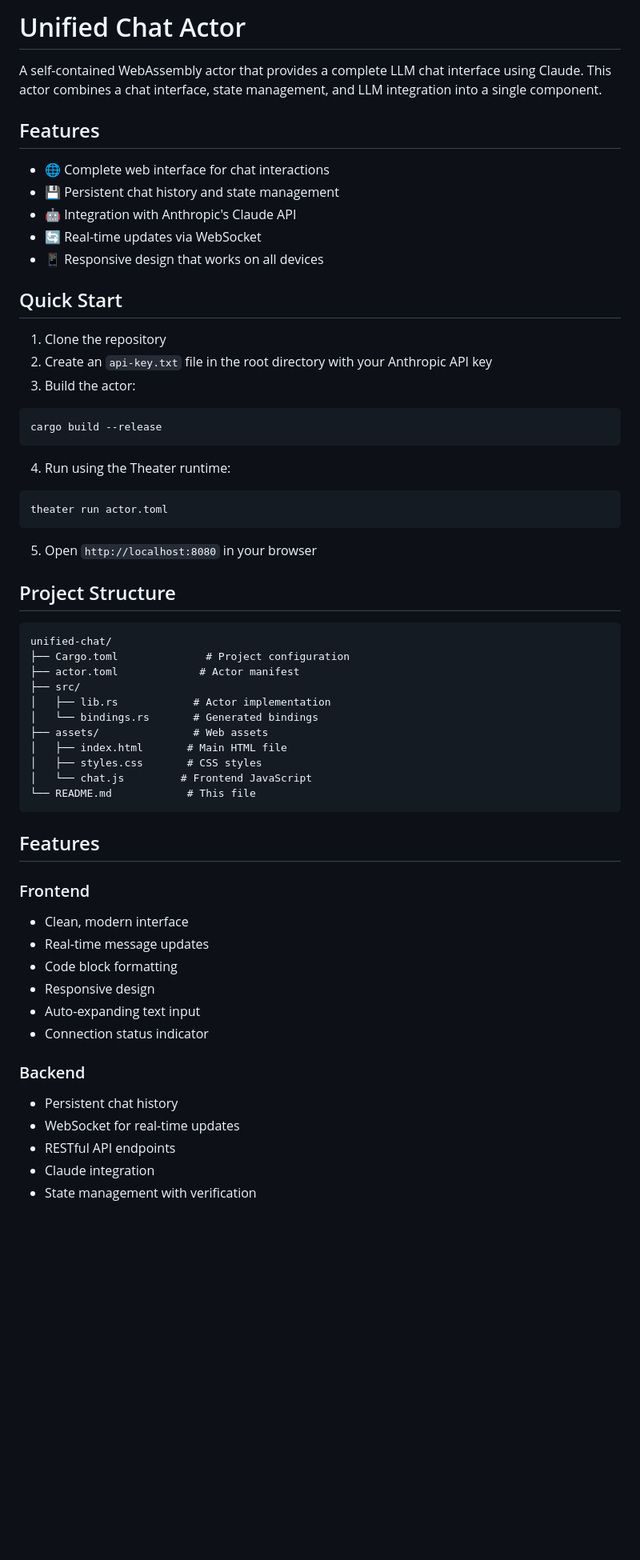
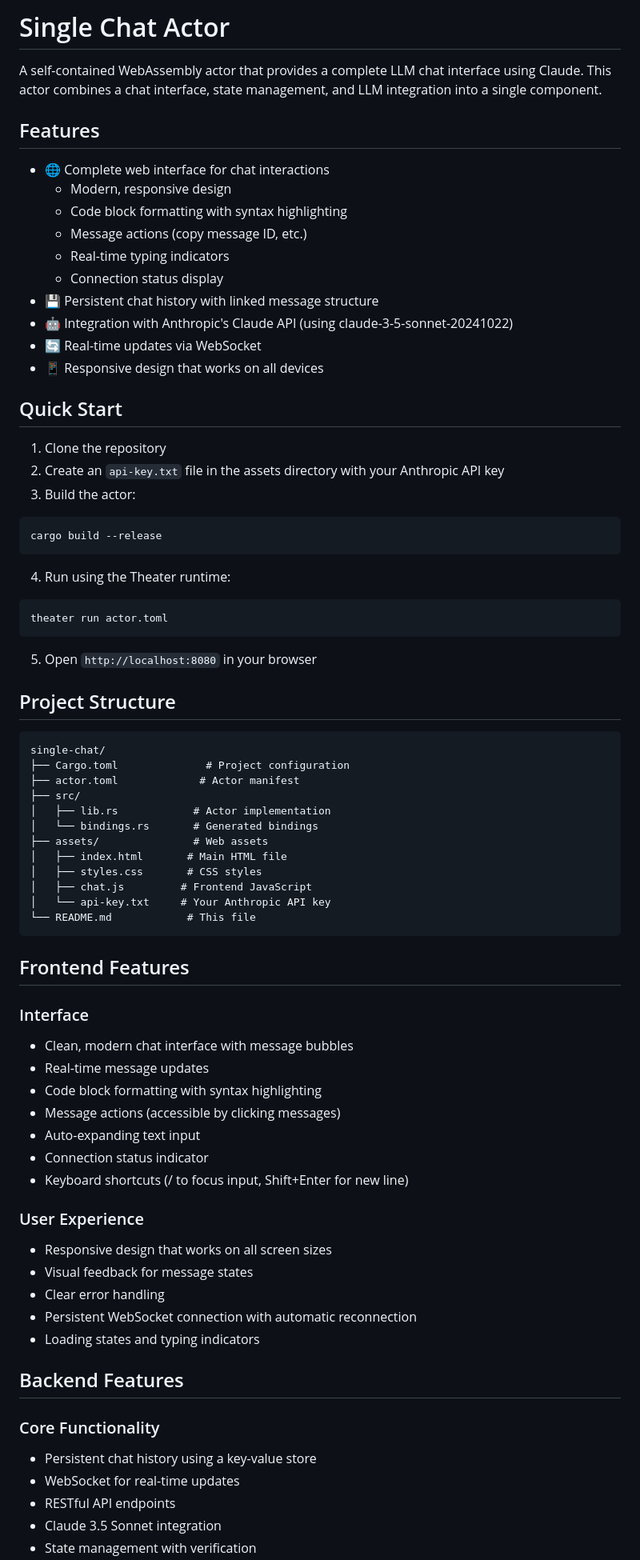
Before and after one commit to colinrozzi/single-chat, a Markdown page: README.md, the part around one of its changes. Shown at 80% size. Rendered like a GitHub page; blank space fills up the shorter version.

````diff
--- a/README.md
+++ b/README.md
@@ -1,19 +1,24 @@
-# Unified Chat Actor
+# Single Chat Actor
 
 A self-contained WebAssembly actor that provides a complete LLM chat interface using Claude. This actor combines a chat interface, state management, and LLM integration into a single component.
 
 ## Features
 
 - 🌐 Complete web interface for chat interactions
-- 💾 Persistent chat history and state management
-- 🤖 Integration with Anthropic's Claude API
+  - Modern, responsive design
+  - Code block formatting with syntax highlighting
+  - Message actions (copy message ID, etc.)
+  - Real-time typing indicators
+  - Connection status display
+- 💾 Persistent chat history with linked message structure
+- 🤖 Integration with Anthropic's Claude API (using claude-3-5-sonnet-20241022)
 - 🔄 Real-time updates via WebSocket
 - 📱 Responsive design that works on all devices
 
 ## Quick Start
 
 1. Clone the repository
-2. Create an `api-key.txt` file in the root directory with your Anthropic API key
+2. Create an `api-key.txt` file in the assets directory with your Anthropic API key
 3. Build the actor:
 ```bash
 cargo build --release
@@ -29,7 +34,7 @@ theater run actor.toml
 ## Project Structure
 
 ```
-unified-chat/
+single-chat/
 ├── Cargo.toml              # Project configuration
 ├── actor.toml             # Actor manifest
 ├── src/
@@ -38,23 +43,34 @@ unified-chat/
 ├── assets/               # Web assets
 │   ├── index.html       # Main HTML file
 │   ├── styles.css       # CSS styles
-│   └── chat.js         # Frontend JavaScript
+│   ├── chat.js         # Frontend JavaScript
+│   └── api-key.txt     # Your Anthropic API key
 └── README.md            # This file
 ```
 
-## Features
+## Frontend Features
 
-### Frontend
-- Clean, modern interface
+### Interface
+- Clean, modern chat interface with message bubbles
 - Real-time message updates
-- Code block formatting
-- Responsive design
+- Code block formatting with syntax highlighting
+- Message actions (accessible by clicking messages)
 - Auto-expanding text input
 - Connection status indicator
+- Keyboard shortcuts (/ to focus input, Shift+Enter for new line)
 
-### Backend
-- Persistent chat history
+### User Experience
+- Responsive design that works on all screen sizes
+- Visual feedback for message states
+- Clear error handling
+- Persistent WebSocket connection with automatic reconnection
+- Loading states and typing indicators
+
+## Backend Features
+
+### Core Functionality
+- Persistent chat history using a key-value store
 - WebSocket for real-time updates
 - RESTful API endpoints
-- Claude integration
+- Claude 3.5 Sonnet integration
 - State management with verification
````
Also changed, not shown: other parts of README.md (+21 -13 lines).
